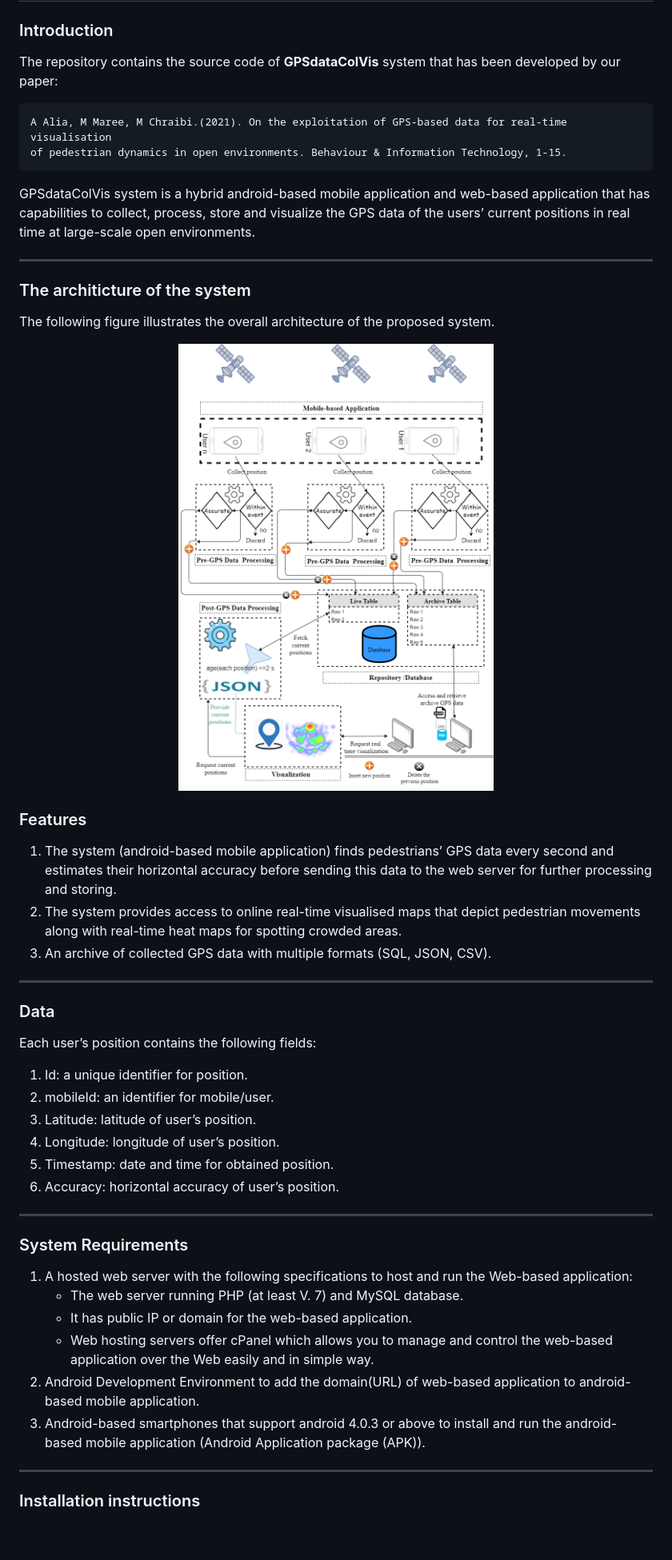
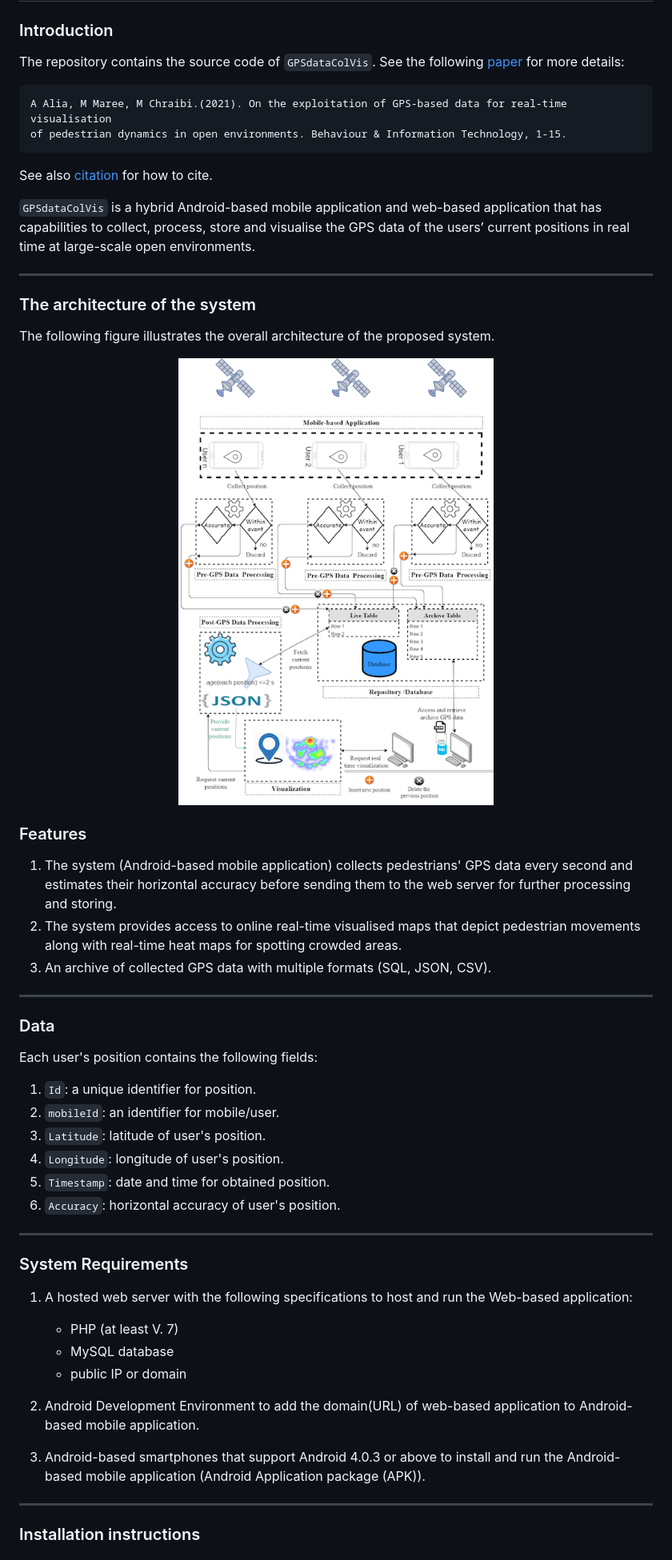
Before and after one commit to PedestrianDynamics/GPSdataColVis, a Markdown page: README.md, the part around the change printed below. Shown: that part at 80% size. GitHub-like rendering; pictures changed too: AMM.png (deleted), Datasets/AMM.png (added); blank space fills up the shorter version.

````diff
--- a/README.md
+++ b/README.md
@@ -1,44 +1,45 @@
 
 # GPSdataColVis
 ### Introduction
-The repository contains the source code of **GPSdataColVis** system that has been developed by our paper:
-
+The repository contains the source code of `GPSdataColVis`. See the following [paper](https://www.tandfonline.com/doi/abs/10.1080/0144929X.2021.1896781?journalCode=tbit20) for more details:
 
 ```
 A Alia, M Maree, M Chraibi.(2021). On the exploitation of GPS-based data for real-time visualisation
 of pedestrian dynamics in open environments. Behaviour & Information Technology, 1-15.
 ```
+See also [citation](#Citation) for how to cite.
 
-GPSdataColVis system is a hybrid android-based mobile application and web-based application that has capabilities to collect, process, store and visualize the GPS data of the users’ current positions in real time at large-scale open environments.
+`GPSdataColVis` is a hybrid Android-based mobile application and web-based application that has capabilities to collect, process, store and visualise the GPS data of the users’ current positions in real time at large-scale open environments.
 
 ---
-### The architicture of the system
+### The architecture of the system
 The following figure illustrates the overall architecture
 of the proposed system.
-<p align="center"><img src="./AMM.png" width="600px"></p>
+<p align="center"><img src="Datasets/AMM.png" width="600px"></p>
 
 ### Features
-1. The system (android-based mobile application) finds  pedestrians’ GPS data every second and estimates their horizontal accuracy before sending this data to the web server for further processing and storing.
+1. The system (Android-based mobile application) collects pedestrians' GPS data every second and estimates their horizontal accuracy before sending them to the web server for further processing and storing.
 2. The system provides access to online real-time visualised maps that depict pedestrian movements along with real-time heat maps for spotting crowded areas.
 3.	An archive of collected GPS data with multiple formats (SQL, JSON, CSV).
 ---
 ### Data
-Each  user’s position contains the following fields:
+Each user's position contains the following fields:
 
-1. Id: a unique identifier for  position.
-2. mobileId: an identifier for  mobile/user.
-3. Latitude: latitude of  user’s position.
-4. Longitude: longitude of  user’s position.
-5. Timestamp: date and time for  obtained position.
-6. Accuracy: horizontal accuracy of  user’s position.
+1. `Id`: a unique identifier for position.
+2. `mobileId`: an identifier for mobile/user.
+3. `Latitude`: latitude of user's position.
+4. `Longitude`: longitude of user's position.
+5. `Timestamp`: date and time for  obtained position.
+6. `Accuracy`: horizontal accuracy of user's position.
 ---
 ### System Requirements
 1. A hosted web server with the following specifications to host and run the Web-based application:
-   - The web server running PHP (at least V. 7) and MySQL database.
-   - It has public IP or domain for the web-based application.
-   - Web hosting servers offer cPanel which allows you to manage and control the web-based application over the Web easily and in simple way.
-2. Android Development Environment to add the domain(URL) of web-based application to android-based mobile application.
-3. Android-based smartphones that support android 4.0.3 or above to install and run the android-based mobile application (Android Application package (APK)).
+   - PHP (at least V. 7)
+   - MySQL database
+   - public IP or domain
+
+2. Android Development Environment to add the domain(URL) of web-based application to Android-based mobile application.
+3. Android-based smartphones that support Android 4.0.3 or above to install and run the Android-based mobile application (Android Application package (APK)).
 ---
 ### Installation instructions
 
````
Also changed, not shown: other parts of README.md (+26 -27 lines), Datasets/mobile.jpg (renamed from mobile.jpg).
